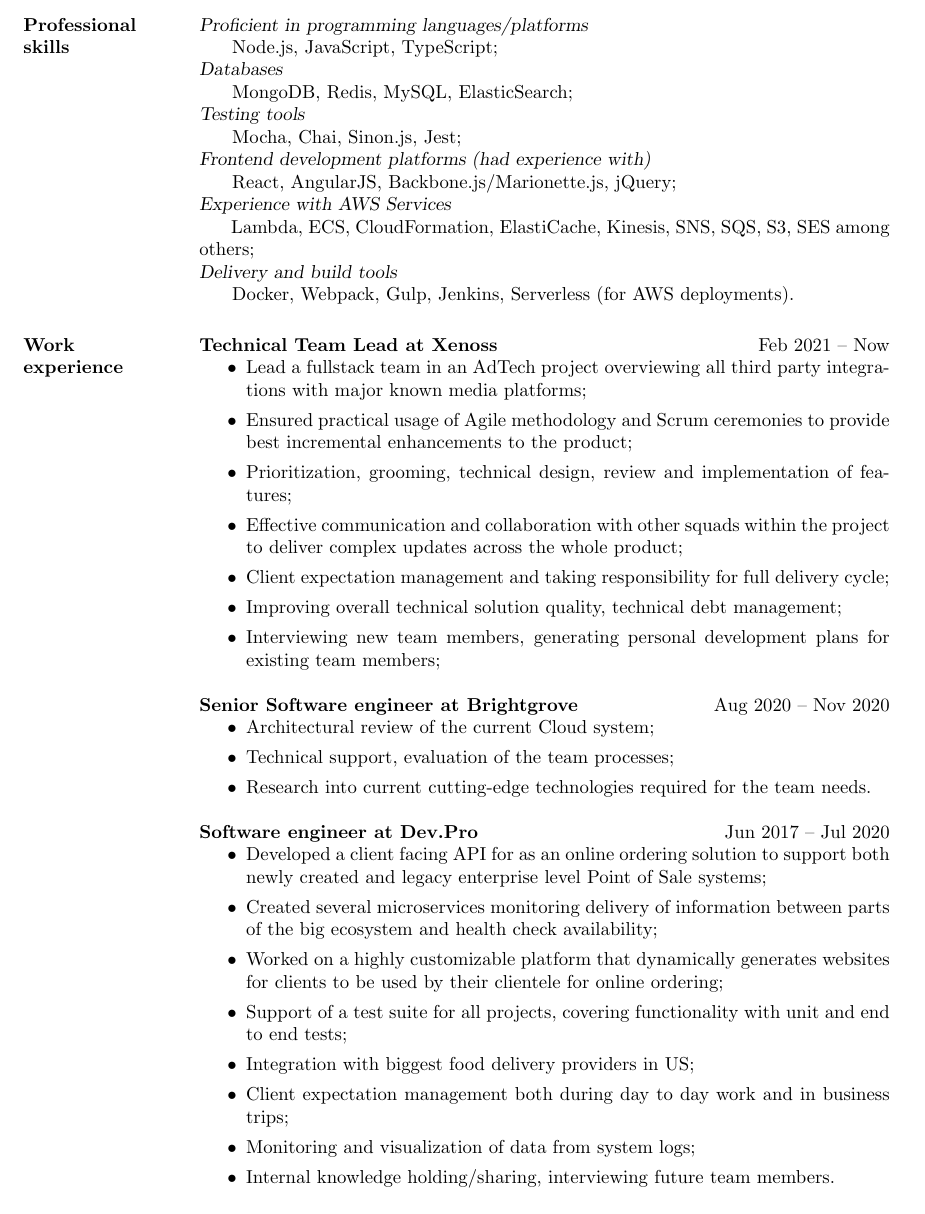
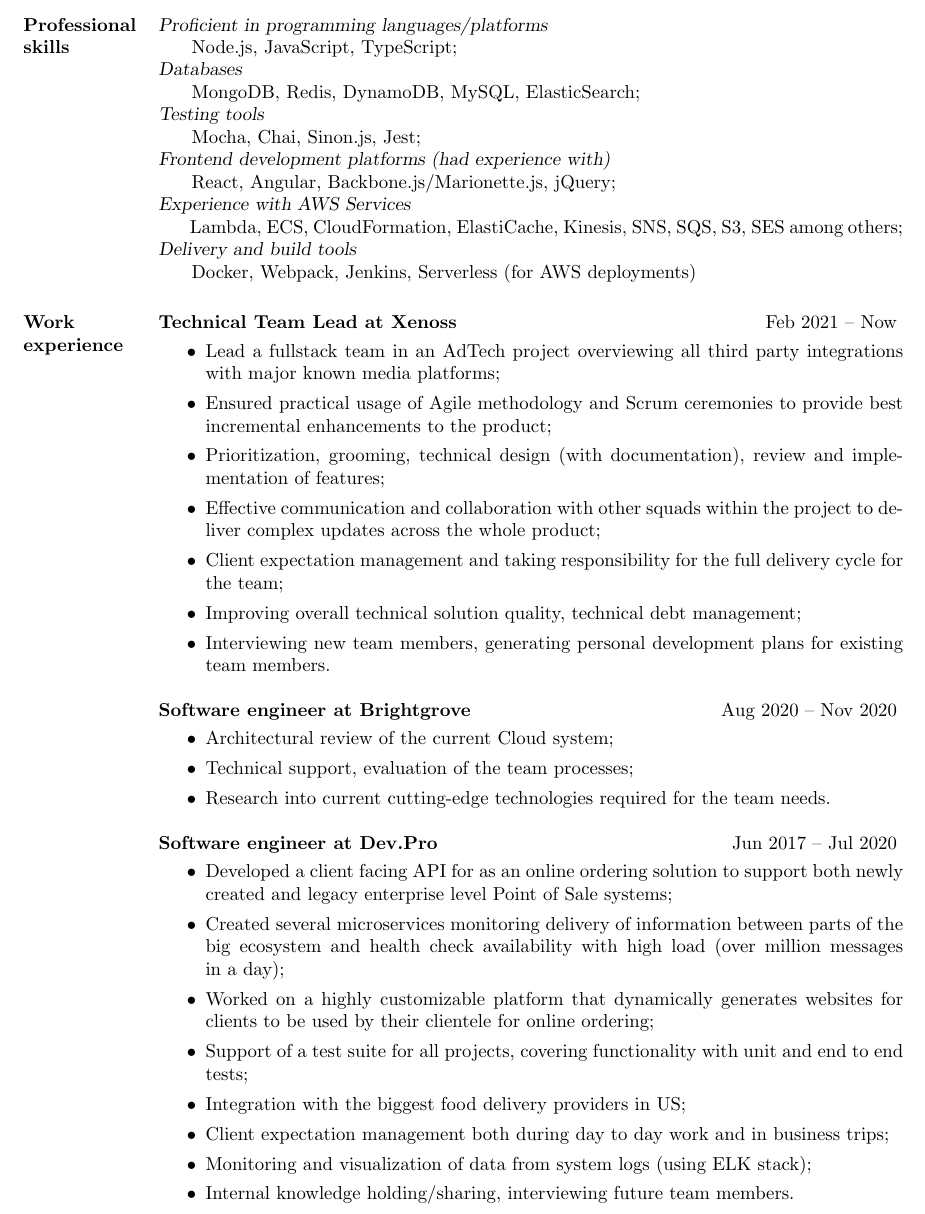
Before and after one commit to kalashw/cv, a LaTeX CV (cv.tex, which reads res.cls): part of page 1 of 2, cut so that both start at the same text. Compiled offline with pdfLaTeX.

Commit message:
Style updates

```diff
--- a/cv.tex
+++ b/cv.tex
@@ -7,7 +7,7 @@
 \usepackage{helvet} % Default font is the helvetica postscript font
 %\usepackage{newcent} % To change the default font to the new century schoolbook postscript font uncomment this line and comment the one above
 
-\setlength{\textwidth}{5.1in} % Text width of the document
+\setlength{\textwidth}{5.5in} % Text width of the document
 \setlength{\textheight}{720pt}
 
 \begin{document}
@@ -35,15 +35,15 @@
 {\sl  Proficient in programming languages/platforms}  \\
 \-\hspace{0.5cm} Node.js, JavaScript, TypeScript;\\
 {\sl Databases }\\
-\-\hspace{0.5cm} MongoDB, Redis, MySQL, ElasticSearch; \\
+\-\hspace{0.5cm} MongoDB, Redis, DynamoDB, MySQL, ElasticSearch; \\
 {\sl Testing tools }\\
 \-\hspace{0.5cm} Mocha, Chai, Sinon.js, Jest; \\
 {\sl Frontend development platforms (had experience with) }\\
-\-\hspace{0.5cm} React, AngularJS,  Backbone.js/Marionette.js, jQuery;\\
+\-\hspace{0.5cm} React, Angular,  Backbone.js/Marionette.js, jQuery;\\
 {\sl Experience with AWS Services } \\
 \-\hspace{0.5cm}  Lambda, ECS, CloudFormation, ElastiCache, Kinesis, SNS, SQS, S3, SES among others; \\
 {\sl Delivery and build tools } \\
-\-\hspace{0.5cm} Docker, Webpack, Gulp, Jenkins, Serverless (for AWS deployments).
+\-\hspace{0.5cm} Docker, Webpack, Jenkins, Serverless (for AWS deployments)
 
 %----------------------------------------------------------------------------------------
 %	Work experience
@@ -51,17 +51,19 @@
 \section{Work\\ experience}
 
 {\sl \bf Technical Team Lead at Xenoss } \hfill Feb 2021 -- Now
+\vspace{3px}
 \begin{itemize}
  \item Lead a fullstack team in an AdTech project overviewing all third party integrations with major known media platforms;
  \item Ensured practical usage of Agile methodology and Scrum ceremonies to provide best incremental enhancements to the product;
- \item Prioritization, grooming, technical design, review and implementation of features;
- \item Effective communication and collaboration with other squads within the project to deliver complex updates across the whole product;
- \item Client expectation management and taking responsibility for full delivery cycle;
+ \item Prioritization, grooming, technical design (with documentation), review and implementation of features;
+ \item Effective communication and collaboration with other squads within the project to~deliver complex updates across the whole product;
+ \item Client expectation management and taking responsibility for the full delivery cycle for the team;
  \item Improving overall technical solution quality, technical debt management;
- \item Interviewing new team members, generating personal development plans for existing team members;
+ \item Interviewing new team members, generating personal development plans for existing team members.
 \end{itemize}
 
-{\sl \bf Senior Software engineer at Brightgrove } \hfill Aug 2020 -- Nov 2020
+{\sl \bf Software engineer at Brightgrove } \hfill Aug 2020 -- Nov 2020
+\vspace{3px}
 \begin{itemize}
  \item Architectural review of the current Cloud system;
  \item Technical support, evaluation of the team processes;
@@ -69,14 +71,15 @@
 \end{itemize}
 
 {\sl \bf  Software engineer at Dev.Pro } \hfill Jun 2017 -- Jul 2020
+\vspace{3px}
  \begin{itemize}
  \item Developed a client facing API for as an online ordering solution to support both newly created and legacy enterprise level Point of Sale systems;
- \item Created several microservices monitoring delivery of information between parts of the big ecosystem and health check availability;
+ \item Created several microservices monitoring delivery of information between parts of the big ecosystem and health check availability with high load (over million messages in~a~day);
  \item Worked on a highly customizable platform that dynamically generates websites for clients to be used by their clientele for online ordering;
  \item Support of a test suite for all projects, covering functionality with unit and end to end tests;
- \item Integration with biggest food delivery providers in US;
+ \item Integration with the biggest food delivery providers in US;
  \item Client expectation management both during day to day work and in business trips;
- \item Monitoring and visualization of data from system logs;
+ \item Monitoring and visualization of data from system logs (using ELK stack);
  \item Internal knowledge holding/sharing, interviewing future team members.
 \end{itemize}
 
--- a/res.cls
+++ b/res.cls
@@ -442,7 +442,7 @@
 \let\@@section\relax
 \def\ds@overlapped{\ifx\@@section\relax\newsectionwidth{0.5in}\let
   \@@section\unboxed@sectiontitle\fi}
-\def\ds@margin{\ifx\@@section\relax\newsectionwidth{1.3in}\let
+\def\ds@margin{\ifx\@@section\relax\newsectionwidth{1in}\let
   \@@section\boxed@sectiontitle\fi}
 
 %%%%%%%%%%%%%%%%%%%%%%%%%%%%%%%%%%%%%%%%%%%%%%%%%%%%%%%%%%%%
```
Also changed, not shown: cv.pdf, cv.tex (8 more changed lines), 3 other files.
